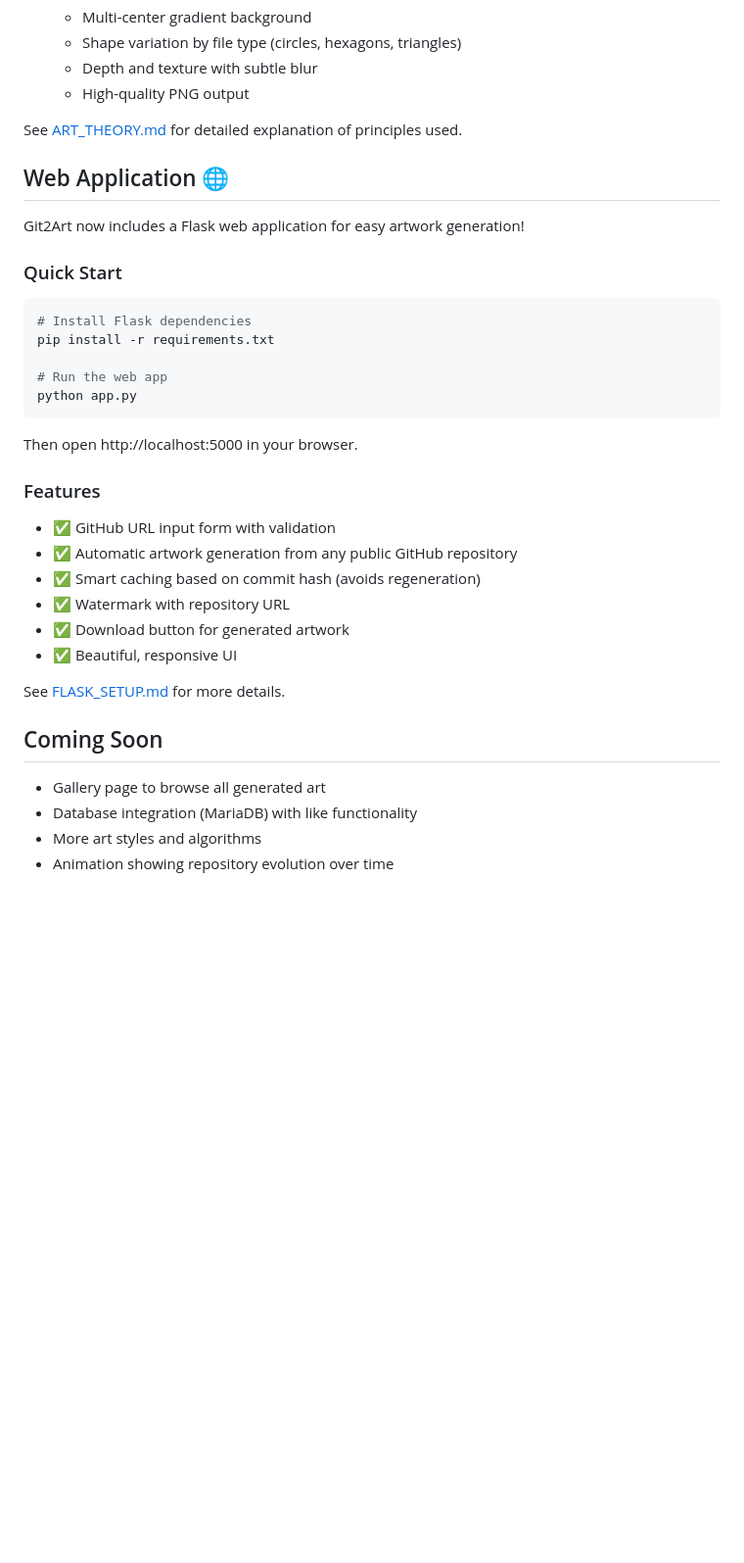
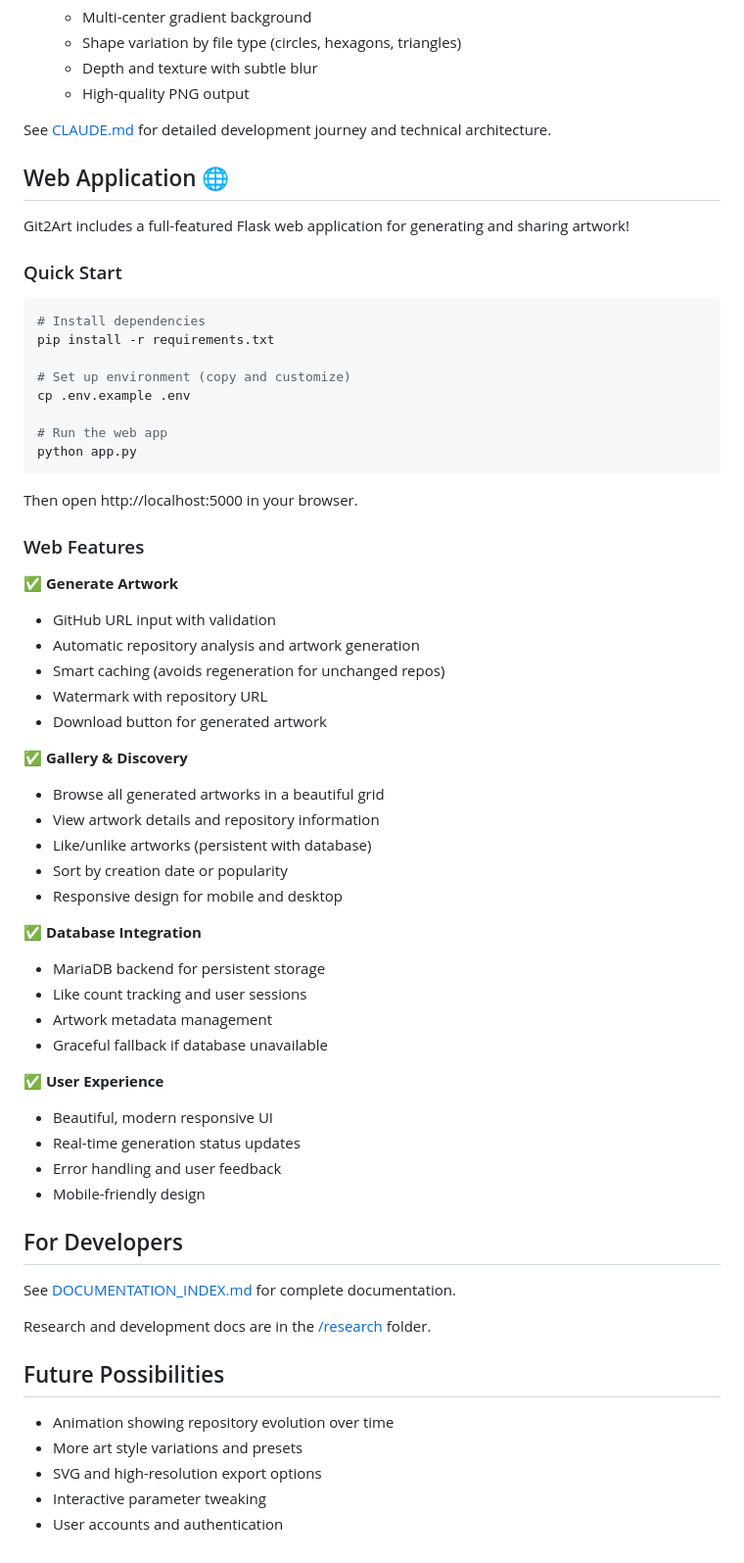
Before and after one commit to RobertSvebeck/Git2Art, a Markdown page: README.md, the part around the change. Shown at 98% size. GitHub-like rendering; blank space fills up the shorter version.

Commit message:
Update README with current features and implementation
- Remove outdated 'Coming Soon' section (gallery and database are implemented)
- Update Web Features section to reflect all completed functionality
- Add database integration details
- Reference DOCUMENTATION_INDEX.md and CLAUDE.md for detailed docs
- Point to /research folder for development docs
- Update future possibilities with realistic roadmap

🤖 Generated with Claude Code

Co-Authored-By: Claude <noreply@anthropic.com>

````diff
--- a/README.md
+++ b/README.md
@@ -117,17 +117,20 @@ The timestamp ensures uniqueness even when generating multiple artworks from rep
    - Depth and texture with subtle blur
    - High-quality PNG output
 
-See [ART_THEORY.md](ART_THEORY.md) for detailed explanation of principles used.
+See [CLAUDE.md](CLAUDE.md) for detailed development journey and technical architecture.
 
 ## Web Application 🌐
 
-Git2Art now includes a Flask web application for easy artwork generation!
+Git2Art includes a full-featured Flask web application for generating and sharing artwork!
 
 ### Quick Start
 
 ```bash
-# Install Flask dependencies
+# Install dependencies
 pip install -r requirements.txt
+
+# Set up environment (copy and customize)
+cp .env.example .env
 
 # Run the web app
 python app.py
@@ -135,20 +138,44 @@ python app.py
 
 Then open http://localhost:5000 in your browser.
 
-### Features
+### Web Features
 
-- ✅ GitHub URL input form with validation
-- ✅ Automatic artwork generation from any public GitHub repository
-- ✅ Smart caching based on commit hash (avoids regeneration)
-- ✅ Watermark with repository URL
-- ✅ Download button for generated artwork
-- ✅ Beautiful, responsive UI
+✅ **Generate Artwork**
+- GitHub URL input with validation
+- Automatic repository analysis and artwork generation
+- Smart caching (avoids regeneration for unchanged repos)
+- Watermark with repository URL
+- Download button for generated artwork
 
-See [FLASK_SETUP.md](FLASK_SETUP.md) for more details.
+✅ **Gallery & Discovery**
+- Browse all generated artworks in a beautiful grid
+- View artwork details and repository information
+- Like/unlike artworks (persistent with database)
+- Sort by creation date or popularity
+- Responsive design for mobile and desktop
 
-## Coming Soon
+✅ **Database Integration**
+- MariaDB backend for persistent storage
+- Like count tracking and user sessions
+- Artwork metadata management
+- Graceful fallback if database unavailable
 
-- Gallery page to browse all generated art
-- Database integration (MariaDB) with like functionality
-- More art styles and algorithms
+✅ **User Experience**
+- Beautiful, modern responsive UI
+- Real-time generation status updates
+- Error handling and user feedback
+- Mobile-friendly design
+
+## For Developers
+
+See [DOCUMENTATION_INDEX.md](DOCUMENTATION_INDEX.md) for complete documentation.
+
+Research and development docs are in the [/research](research/) folder.
+
+## Future Possibilities
+
 - Animation showing repository evolution over time
+- More art style variations and presets
+- SVG and high-resolution export options
+- Interactive parameter tweaking
+- User accounts and authentication
````
